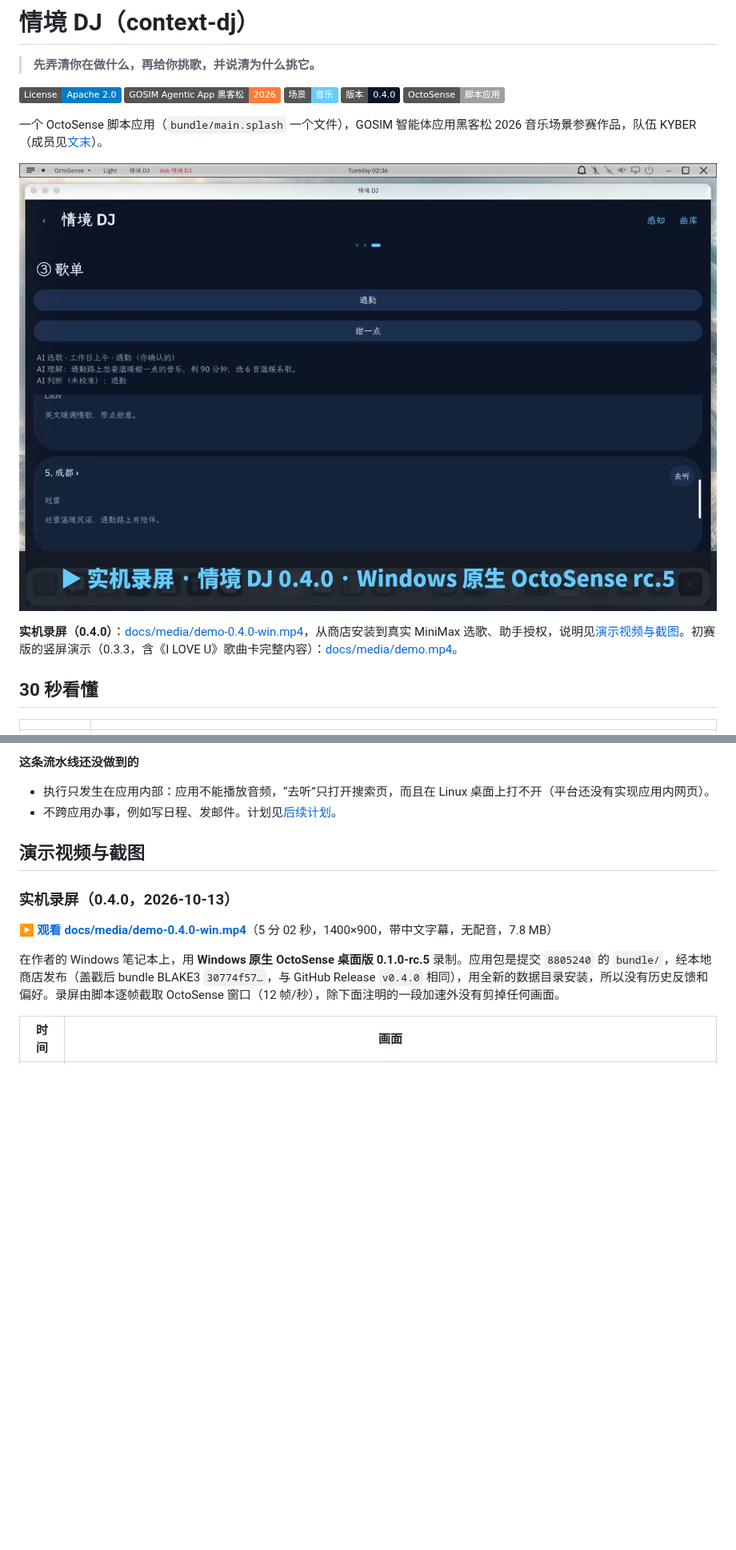
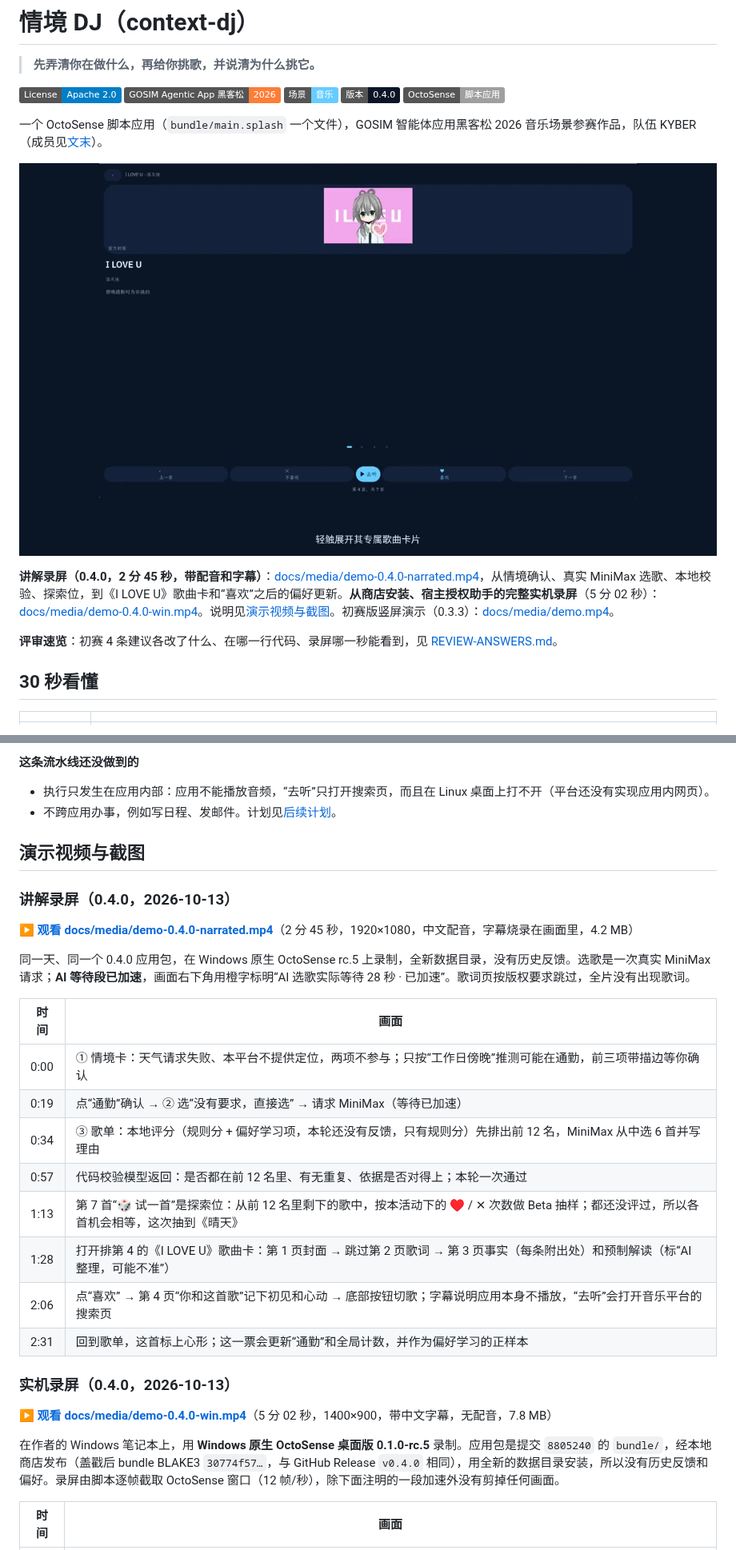
Before and after one commit to peterdlick-stack/agentic-app, a Markdown page: README.md, 2 parts joined by grey strips. Shown at 80% size. GitHub-like rendering; pictures changed too: docs/media/demo-0.4.0-narrated-cover.jpg (added); badges without logos; blank space fills up the shorter version.

```diff
--- a/README.md
+++ b/README.md
@@ -10,9 +10,11 @@
 
 一个 OctoSense 脚本应用（`bundle/main.splash` 一个文件），GOSIM 智能体应用黑客松 2026 音乐场景参赛作品，队伍 KYBER（成员见[文末](#作者支持与许可)）。
 
-[![观看实机录屏（0.4.0，Windows 原生 OctoSense rc.5，5 分 02 秒）](docs/media/demo-0.4.0-cover.jpg)](docs/media/demo-0.4.0-win.mp4)
+[![观看讲解录屏（0.4.0，2 分 45 秒，带配音）](docs/media/demo-0.4.0-narrated-cover.jpg)](docs/media/demo-0.4.0-narrated.mp4)
 
-**实机录屏（0.4.0）**：[docs/media/demo-0.4.0-win.mp4](docs/media/demo-0.4.0-win.mp4)，从商店安装到真实 MiniMax 选歌、助手授权，说明见[演示视频与截图](#演示视频与截图)。初赛版的竖屏演示（0.3.3，含《I LOVE U》歌曲卡完整内容）：[docs/media/demo.mp4](docs/media/demo.mp4)。
+**讲解录屏（0.4.0，2 分 45 秒，带配音和字幕）**：[docs/media/demo-0.4.0-narrated.mp4](docs/media/demo-0.4.0-narrated.mp4)，从情境确认、真实 MiniMax 选歌、本地校验、探索位，到《I LOVE U》歌曲卡和“喜欢”之后的偏好更新。**从商店安装、宿主授权助手的完整实机录屏**（5 分 02 秒）：[docs/media/demo-0.4.0-win.mp4](docs/media/demo-0.4.0-win.mp4)。说明见[演示视频与截图](#演示视频与截图)。初赛版竖屏演示（0.3.3）：[docs/media/demo.mp4](docs/media/demo.mp4)。
+
+**评审速览**：初赛 4 条建议各改了什么、在哪一行代码、录屏哪一秒能看到，见 [REVIEW-ANSWERS.md](REVIEW-ANSWERS.md)。
 
 ## 30 秒看懂
 
@@ -124,6 +126,23 @@ flowchart LR
 - 不跨应用办事，例如写日程、发邮件。计划见[后续计划](#后续计划)。
 
 ## 演示视频与截图
+
+### 讲解录屏（0.4.0，2026-10-13）
+
+**[▶ 观看 docs/media/demo-0.4.0-narrated.mp4](docs/media/demo-0.4.0-narrated.mp4)**（2 分 45 秒，1920×1080，中文配音，字幕烧录在画面里，4.2 MB）
+
+同一天、同一个 0.4.0 应用包，在 Windows 原生 OctoSense rc.5 上录制，全新数据目录，没有历史反馈。选歌是一次真实 MiniMax 请求；**AI 等待段已加速**，画面右下角用橙字标明“AI 选歌实际等待 28 秒 · 已加速”。歌词页按版权要求跳过，全片没有出现歌词。
+
+| 时间 | 画面 |
+|---|---|
+| 0:00 | ① 情境卡：天气请求失败、本平台不提供定位，两项不参与；只按“工作日傍晚”推测可能在通勤，前三项带描边等你确认 |
+| 0:19 | 点“通勤”确认 → ② 选“没有要求，直接选” → 请求 MiniMax（等待已加速） |
+| 0:34 | ③ 歌单：本地评分（规则分 + 偏好学习项，本轮还没有反馈，只有规则分）先排出前 12 名，MiniMax 从中选 6 首并写理由 |
+| 0:57 | 代码校验模型返回：是否都在前 12 名里、有无重复、依据是否对得上；本轮一次通过 |
+| 1:13 | 第 7 首“🎲 试一首”是探索位：从前 12 名里剩下的歌中，按本活动下的 ♥ / ✕ 次数做 Beta 抽样；都还没评过，所以各首机会相等，这次抽到《晴天》 |
+| 1:28 | 打开排第 4 的《I LOVE U》歌曲卡：第 1 页封面 → 跳过第 2 页歌词 → 第 3 页事实（每条附出处）和预制解读（标“AI 整理，可能不准”） |
+| 2:06 | 点“喜欢” → 第 4 页“你和这首歌”记下初见和心动 → 底部按钮切歌；字幕说明应用本身不播放，“去听”会打开音乐平台的搜索页 |
+| 2:31 | 回到歌单，这首标上心形；这一票会更新“通勤”和全局计数，并作为偏好学习的正样本 |
 
 ### 实机录屏（0.4.0，2026-10-13）
 
```
Also changed, not shown: REVIEW-ANSWERS.md (added, +44 -0 lines), 1 other file.
